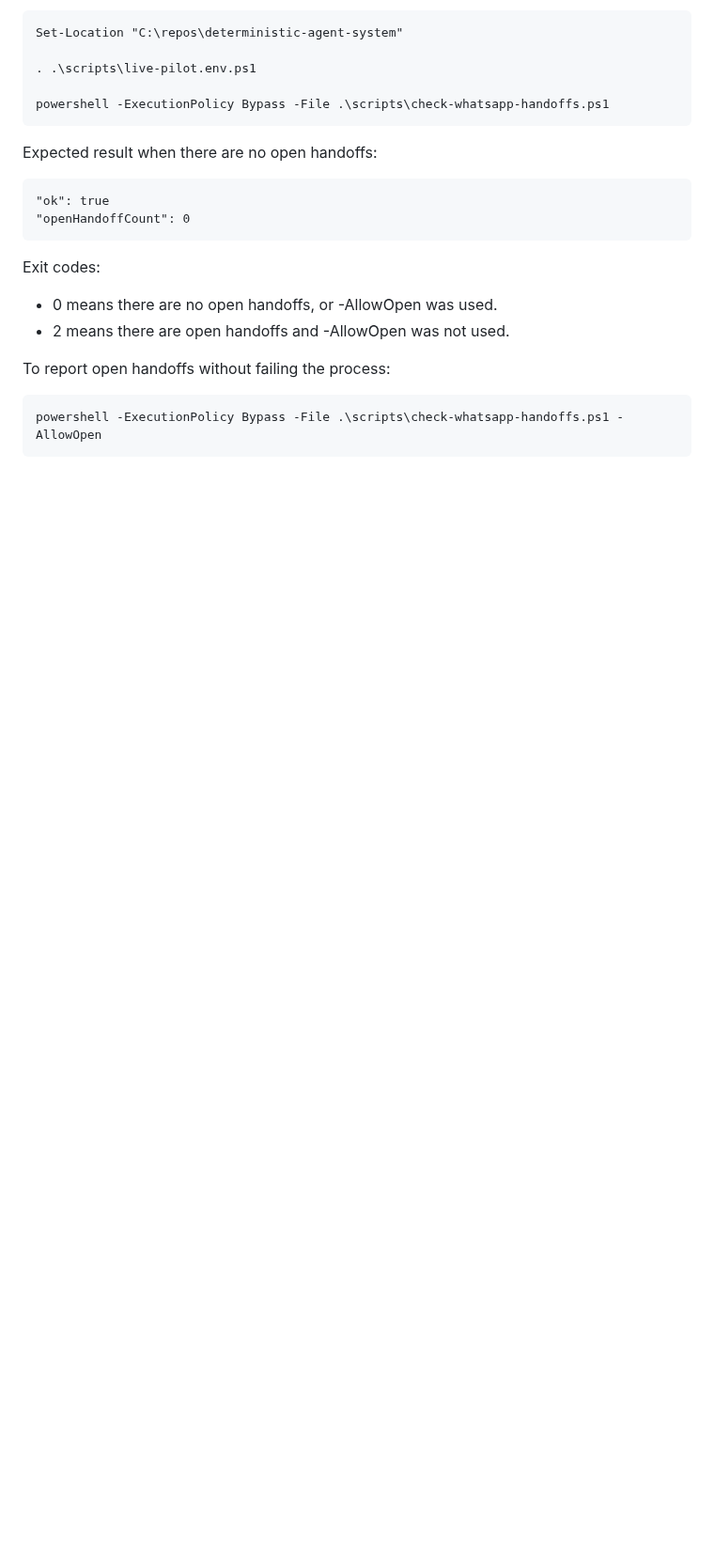
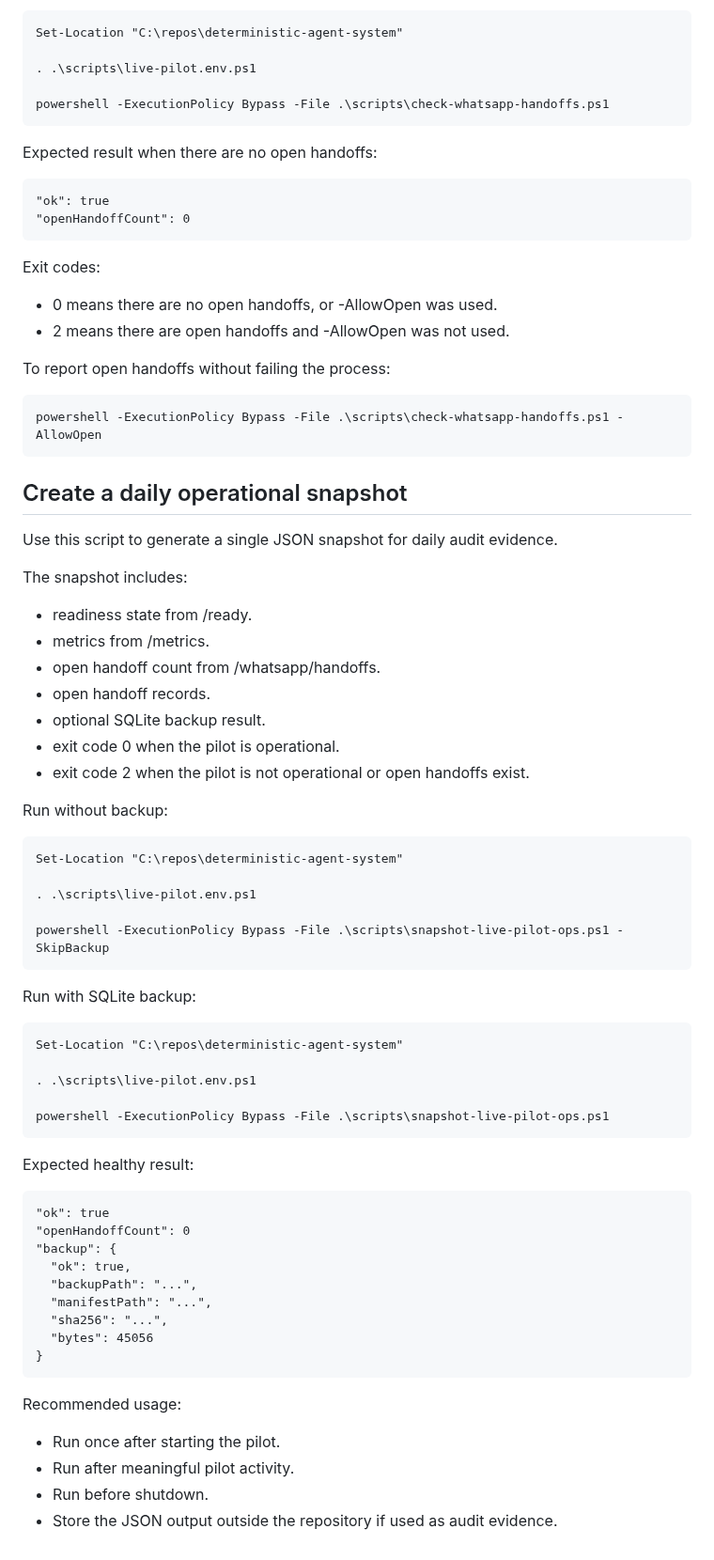
Before and after one commit to crasofuentes-hub/deterministic-agent-system, a Markdown page: docs/live-pilot-operations.md, the part around the change. Shown at 94% size. GitHub-like rendering; blank space fills up the shorter version.

Commit message:
docs(ops): document live pilot operational snapshot

```diff
--- a/docs/live-pilot-operations.md
+++ b/docs/live-pilot-operations.md
@@ -242,3 +242,52 @@ Exit codes:
 To report open handoffs without failing the process:
 
     powershell -ExecutionPolicy Bypass -File .\scripts\check-whatsapp-handoffs.ps1 -AllowOpen
+
+## Create a daily operational snapshot
+
+Use this script to generate a single JSON snapshot for daily audit evidence.
+
+The snapshot includes:
+
+- readiness state from /ready.
+- metrics from /metrics.
+- open handoff count from /whatsapp/handoffs.
+- open handoff records.
+- optional SQLite backup result.
+- exit code 0 when the pilot is operational.
+- exit code 2 when the pilot is not operational or open handoffs exist.
+
+Run without backup:
+
+    Set-Location "C:\repos\deterministic-agent-system"
+
+    . .\scripts\live-pilot.env.ps1
+
+    powershell -ExecutionPolicy Bypass -File .\scripts\snapshot-live-pilot-ops.ps1 -SkipBackup
+
+Run with SQLite backup:
+
+    Set-Location "C:\repos\deterministic-agent-system"
+
+    . .\scripts\live-pilot.env.ps1
+
+    powershell -ExecutionPolicy Bypass -File .\scripts\snapshot-live-pilot-ops.ps1
+
+Expected healthy result:
+
+    "ok": true
+    "openHandoffCount": 0
+    "backup": {
+      "ok": true,
+      "backupPath": "...",
+      "manifestPath": "...",
+      "sha256": "...",
+      "bytes": 45056
+    }
+
+Recommended usage:
+
+- Run once after starting the pilot.
+- Run after meaningful pilot activity.
+- Run before shutdown.
+- Store the JSON output outside the repository if used as audit evidence.
```
